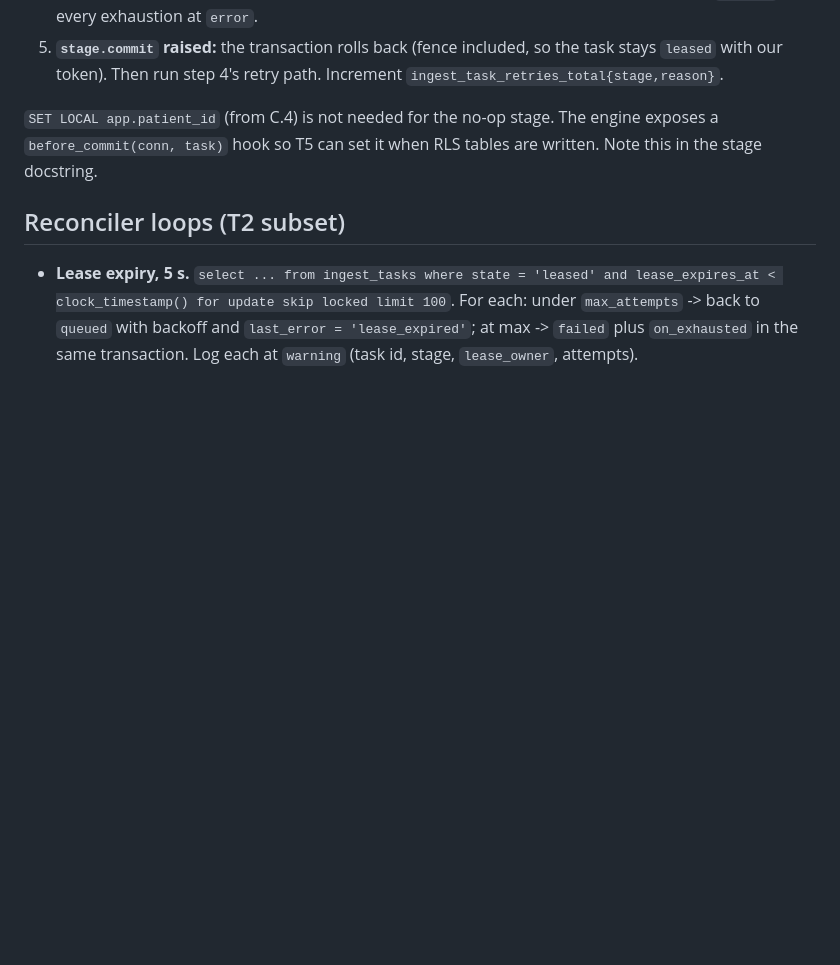
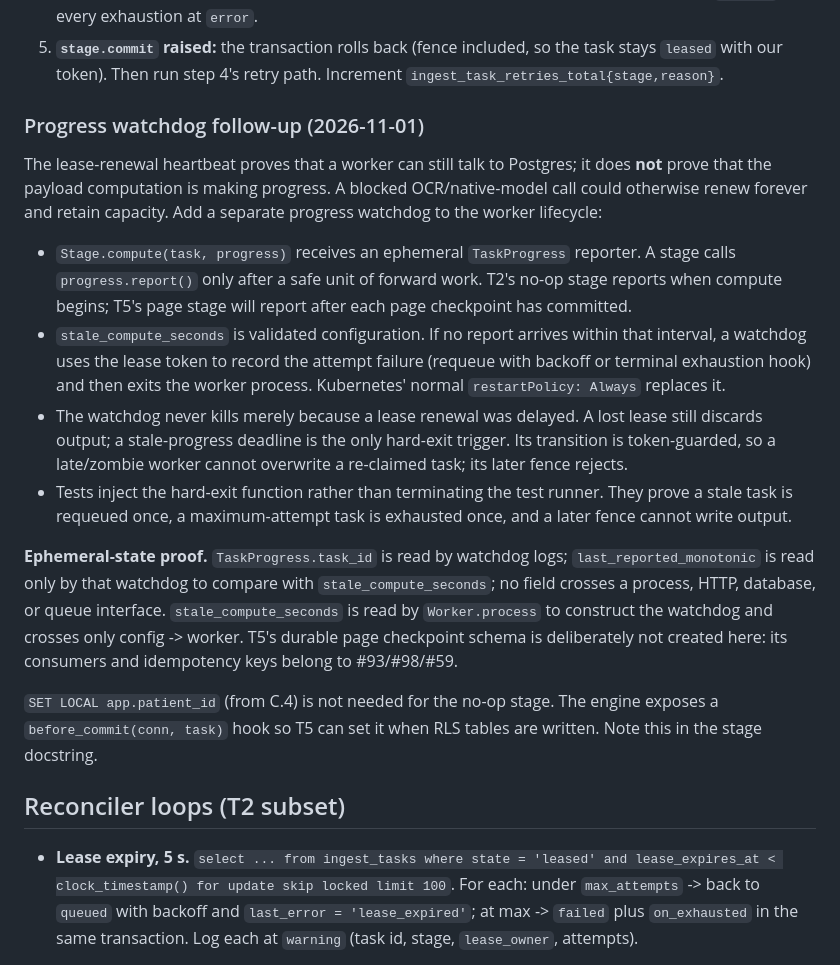
Before and after one commit to GuchaIll/MedScribe, a Markdown page: docs/plans/92-worker-lifecycle.md, the part around the change. Drawn GitHub-style; blank space fills up the shorter version.

Commit message:
docs(plans): define stale worker watchdog for #92

```diff
--- a/docs/plans/92-worker-lifecycle.md
+++ b/docs/plans/92-worker-lifecycle.md
@@ -168,6 +168,37 @@ never inspects it.
 5. **`stage.commit` raised:** the transaction rolls back (fence included, so
    the task stays `leased` with our token). Then run step 4's retry path.
    Increment `ingest_task_retries_total{stage,reason}`.
+
+### Progress watchdog follow-up (2026-11-01)
+
+The lease-renewal heartbeat proves that a worker can still talk to Postgres; it
+does **not** prove that the payload computation is making progress. A blocked
+OCR/native-model call could otherwise renew forever and retain capacity. Add a
+separate progress watchdog to the worker lifecycle:
+
+- `Stage.compute(task, progress)` receives an ephemeral `TaskProgress`
+  reporter. A stage calls `progress.report()` only after a safe unit of forward
+  work. T2's no-op stage reports when compute begins; T5's page stage will
+  report after each page checkpoint has committed.
+- `stale_compute_seconds` is validated configuration. If no report arrives
+  within that interval, a watchdog uses the lease token to record the attempt
+  failure (requeue with backoff or terminal exhaustion hook) and then exits the
+  worker process. Kubernetes' normal `restartPolicy: Always` replaces it.
+- The watchdog never kills merely because a lease renewal was delayed. A lost
+  lease still discards output; a stale-progress deadline is the only hard-exit
+  trigger. Its transition is token-guarded, so a late/zombie worker cannot
+  overwrite a re-claimed task; its later fence rejects.
+- Tests inject the hard-exit function rather than terminating the test runner.
+  They prove a stale task is requeued once, a maximum-attempt task is exhausted
+  once, and a later fence cannot write output.
+
+**Ephemeral-state proof.** `TaskProgress.task_id` is read by watchdog logs;
+`last_reported_monotonic` is read only by that watchdog to compare with
+`stale_compute_seconds`; no field crosses a process, HTTP, database, or queue
+interface. `stale_compute_seconds` is read by `Worker.process` to construct
+the watchdog and crosses only config -> worker. T5's durable page checkpoint
+schema is deliberately not created here: its consumers and idempotency keys
+belong to #93/#98/#59.
 
 `SET LOCAL app.patient_id` (from C.4) is not needed for the no-op stage. The
 engine exposes a `before_commit(conn, task)` hook so T5 can set it when RLS
```
